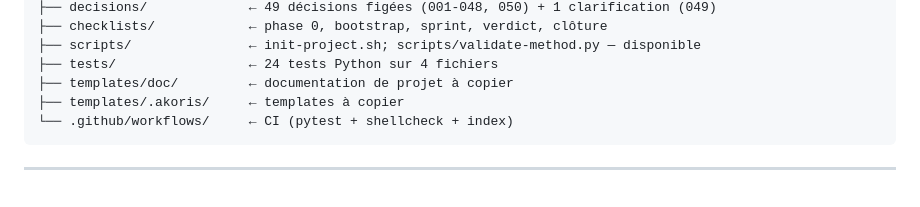
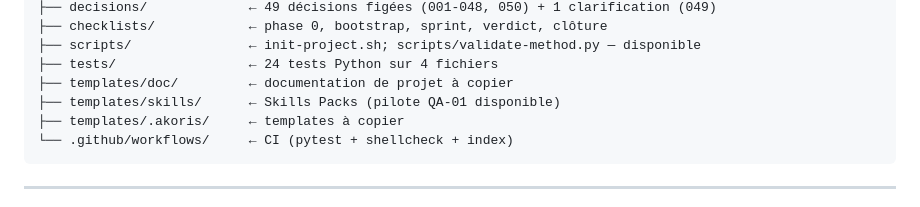
Before and after one commit to sieni7/akoris-method, a Markdown page: README.md, the part around the change. Rendered like a GitHub page.

Commit message:
docs: add skills folder to repo tree
Refs: Audit Grok
Agent: builder

Signed-off-by: Oulai Sieni Tarek <sieni7@gmail.com>

````diff
--- a/README.md
+++ b/README.md
@@ -173,6 +173,7 @@ akoris-method/
 ├── scripts/               ← init-project.sh; scripts/validate-method.py — disponible
 ├── tests/                 ← 24 tests Python sur 4 fichiers
 ├── templates/doc/         ← documentation de projet à copier
+├── templates/skills/      ← Skills Packs (pilote QA-01 disponible)
 ├── templates/.akoris/     ← templates à copier
 └── .github/workflows/     ← CI (pytest + shellcheck + index)
 ```
````
Also changed, not shown: README.en.md (+1 -0 lines).
